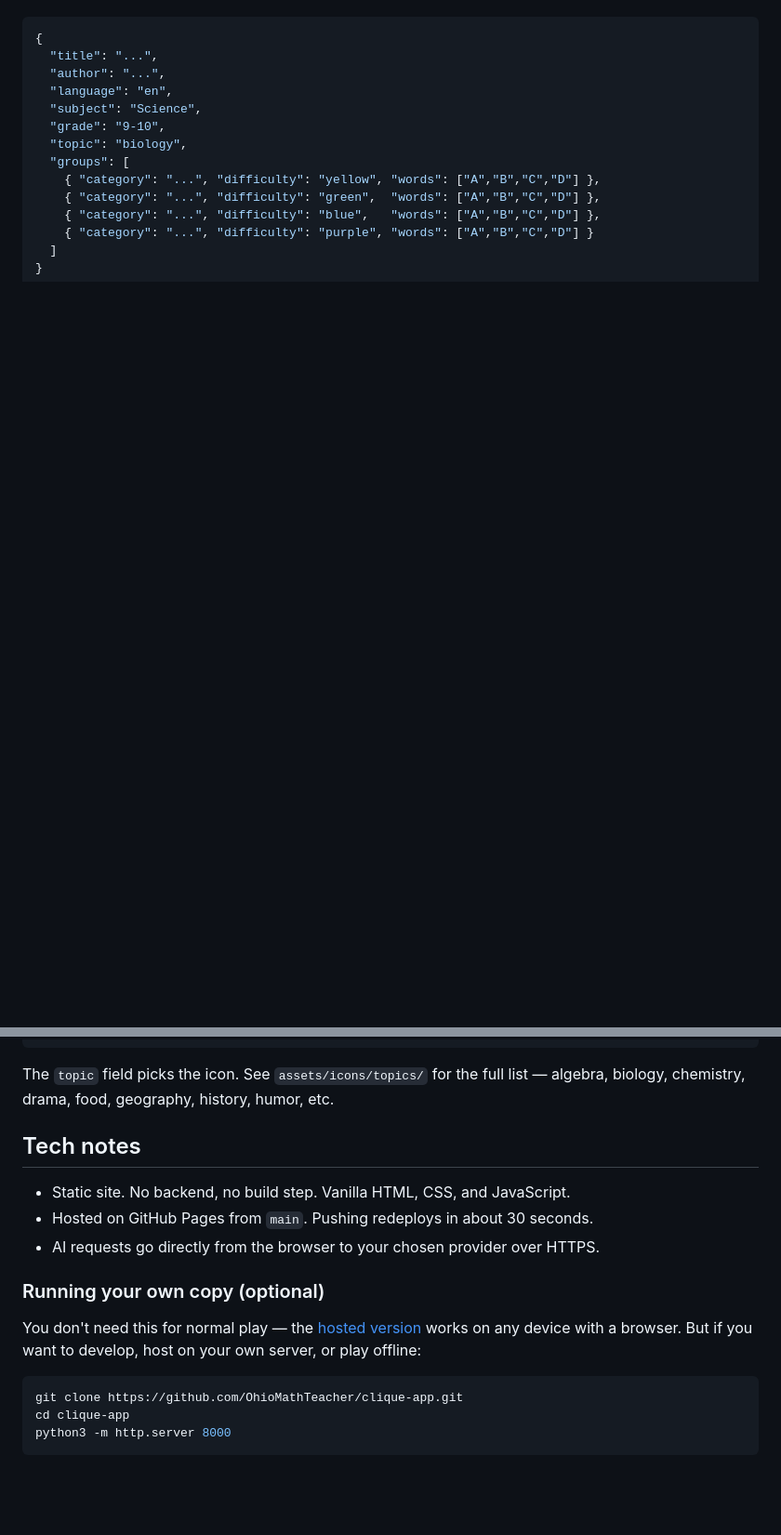
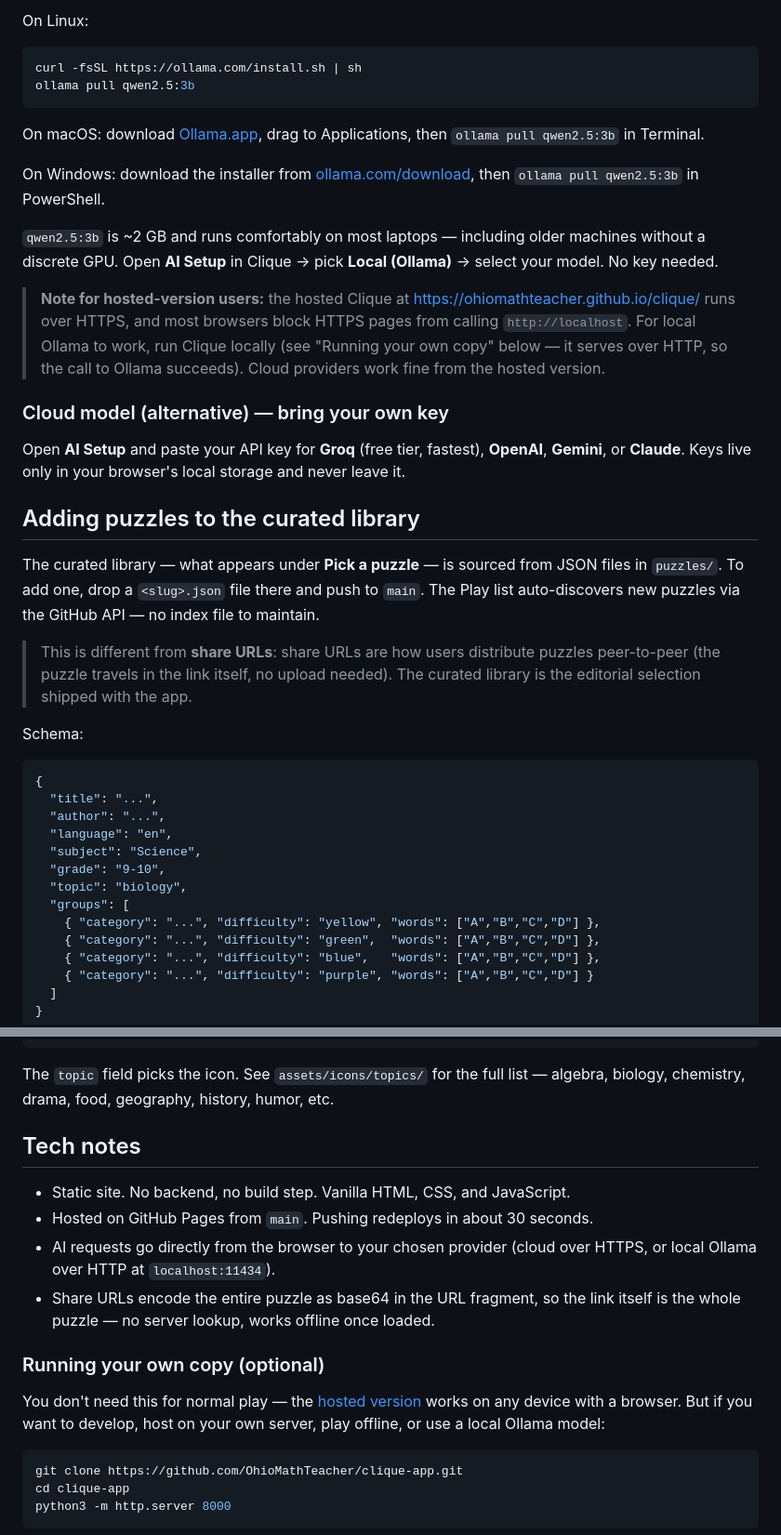
Before and after one commit to OhioMathTeacher/clique-app, a Markdown page: README.md, 2 parts joined by grey strips. Shown at 93% size. Drawn GitHub-style; blank space fills up the shorter version.

````diff
--- a/README.md
+++ b/README.md
@@ -32,3 +80,46 @@ Drop a `<slug>.json` file into `puzzles/` and push to `main`. The Play list auto
+On Linux:
+
+```bash
+curl -fsSL https://ollama.com/install.sh | sh
+ollama pull qwen2.5:3b
+```
+
+On macOS: download [Ollama.app](https://ollama.com/download), drag to
+Applications, then `ollama pull qwen2.5:3b` in Terminal.
+
+On Windows: download the installer from [ollama.com/download](https://ollama.com/download),
+then `ollama pull qwen2.5:3b` in PowerShell.
+
+`qwen2.5:3b` is ~2 GB and runs comfortably on most laptops — including
+older machines without a discrete GPU. Open **AI Setup** in Clique →
+pick **Local (Ollama)** → select your model. No key needed.
+
+> **Note for hosted-version users:** the hosted Clique at
+> https://ohiomathteacher.github.io/clique/ runs over HTTPS, and most
+> browsers block HTTPS pages from calling `http://localhost`. For local
+> Ollama to work, run Clique locally (see "Running your own copy" below
+> — it serves over HTTP, so the call to Ollama succeeds). Cloud
+> providers work fine from the hosted version.
+
+### Cloud model (alternative) — bring your own key
+
+Open **AI Setup** and paste your API key for **Groq** (free tier,
+fastest), **OpenAI**, **Gemini**, or **Claude**. Keys live only in your
+browser's local storage and never leave it.
+
+## Adding puzzles to the curated library
+
+The curated library — what appears under **Pick a puzzle** — is sourced
+from JSON files in `puzzles/`. To add one, drop a `<slug>.json` file
+there and push to `main`. The Play list auto-discovers new puzzles via
+the GitHub API — no index file to maintain.
+
+> This is different from **share URLs**: share URLs are how users
+> distribute puzzles peer-to-peer (the puzzle travels in the link
+> itself, no upload needed). The curated library is the editorial
+> selection shipped with the app.
+
+Schema:
 
 ```json
 {
@@ -47,19 +138,25 @@ Drop a `<slug>.json` file into `puzzles/` and push to `main`. The Play list auto
 }
 ```
 
-The `topic` field picks the icon. See `assets/icons/topics/` for the full list — algebra, biology, chemistry, drama, food, geography, history, humor, etc.
+The `topic` field picks the icon. See `assets/icons/topics/` for the
+full list — algebra, biology, chemistry, drama, food, geography,
+history, humor, etc.
 
 ## Tech notes
 
 - Static site. No backend, no build step. Vanilla HTML, CSS, and JavaScript.
 - Hosted on GitHub Pages from `main`. Pushing redeploys in about 30 seconds.
-- AI requests go directly from the browser to your chosen provider over HTTPS.
+- AI requests go directly from the browser to your chosen provider
+  (cloud over HTTPS, or local Ollama over HTTP at `localhost:11434`).
+- Share URLs encode the entire puzzle as base64 in the URL fragment, so
+  the link itself is the whole puzzle — no server lookup, works offline
+  once loaded.
 
 ### Running your own copy (optional)
 
 You don't need this for normal play — the [hosted version](https://ohiomathteacher.github.io/clique/)
-works on any device with a browser. But if you want to develop, host on your
-own server, or play offline:
+works on any device with a browser. But if you want to develop, host on
+your own server, play offline, or use a local Ollama model:
 
 ```bash
 git clone https://github.com/OhioMathTeacher/clique-app.git
````
Also changed, not shown: other parts of README.md (+61 -13 lines).
